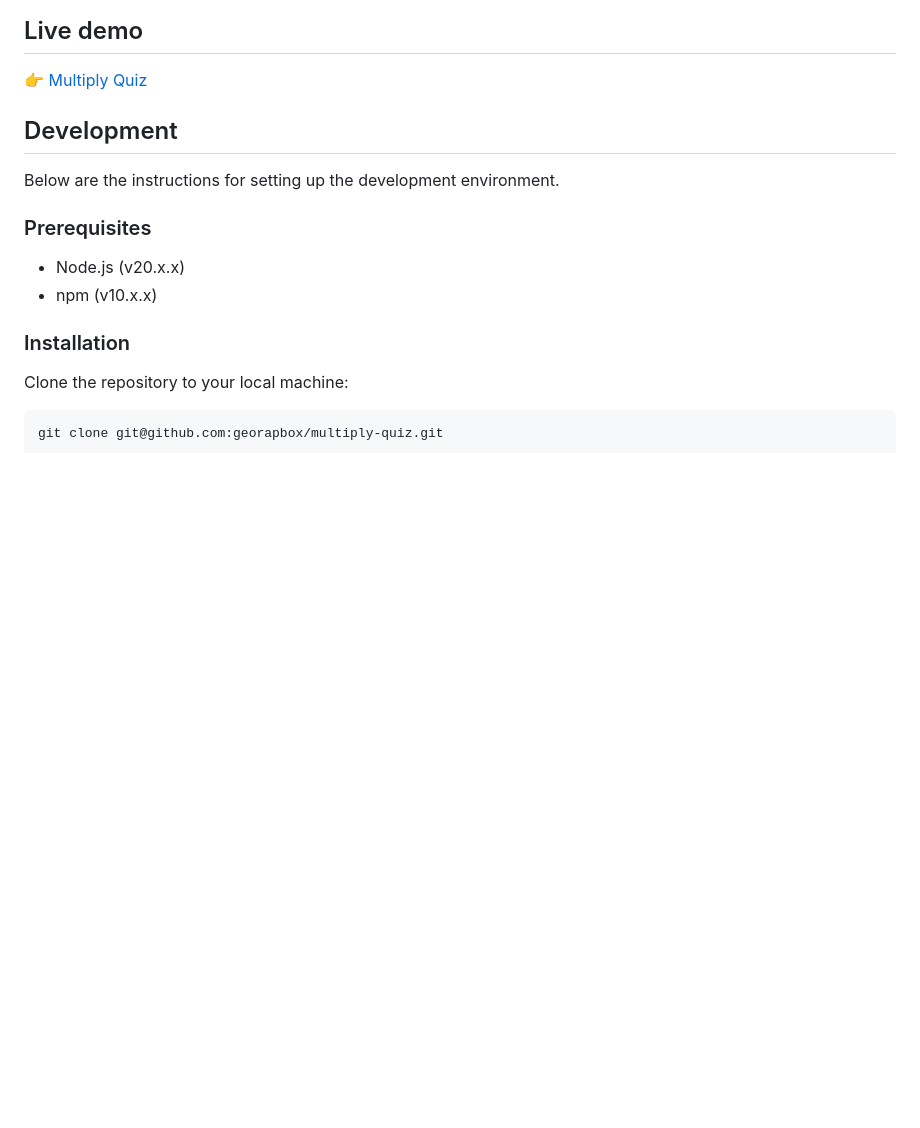
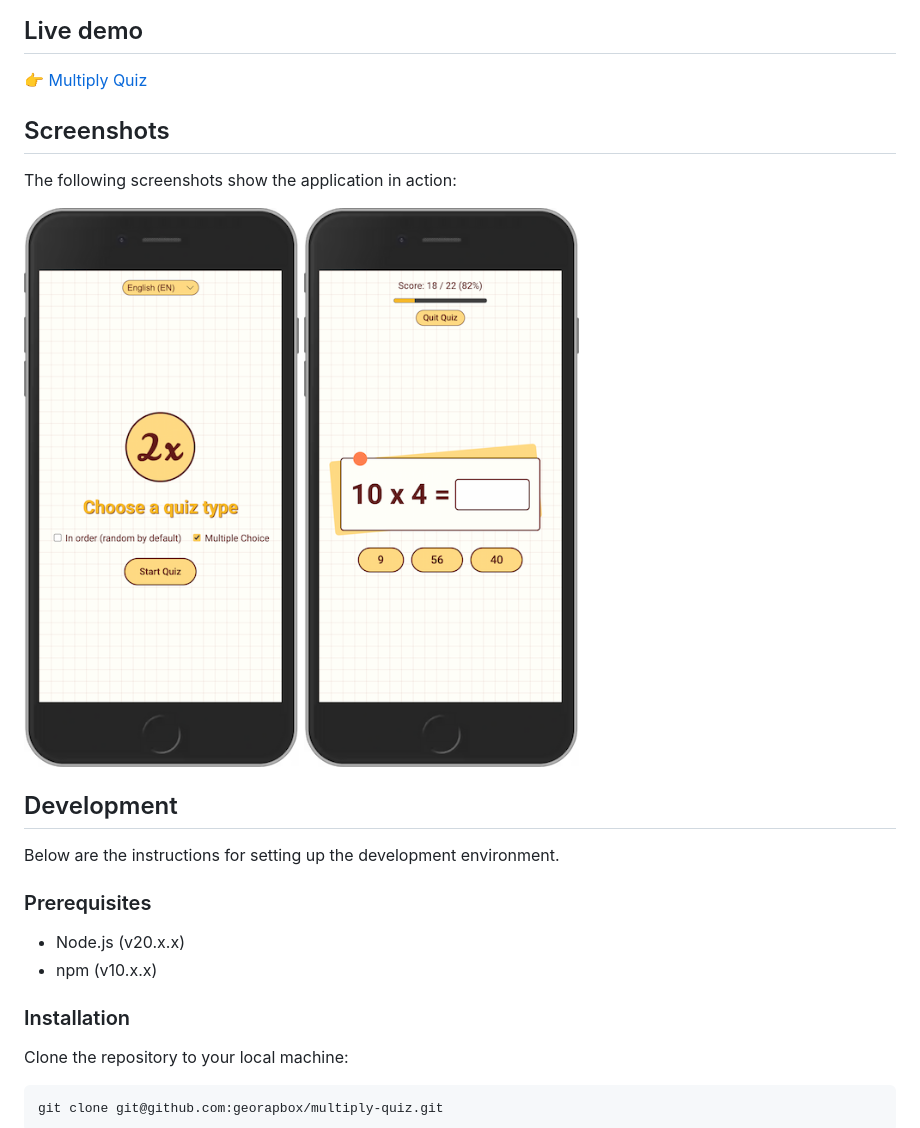
Before and after one commit to georapbox/multiply-quiz, a Markdown page: README.md, the part around the change. GitHub-like rendering; pictures changed too: screenshots/screenshot-1.png (added), screenshots/screenshot-2.png (added); blank space fills up the shorter version.

Commit message:
Add screenshots

```diff
--- a/README.md
+++ b/README.md
@@ -8,6 +8,13 @@ A simple quiz to test your multiplication skills.
 ## Live demo
 
 👉 [Multiply Quiz](https://georapbox.github.io/multiply-quiz/)
+
+## Screenshots
+
+The following screenshots show the application in action:
+
+![Screenshot 1](screenshots/screenshot-1.png)
+![Screenshot 2](screenshots/screenshot-2.png)
 
 ## Development
 
```
